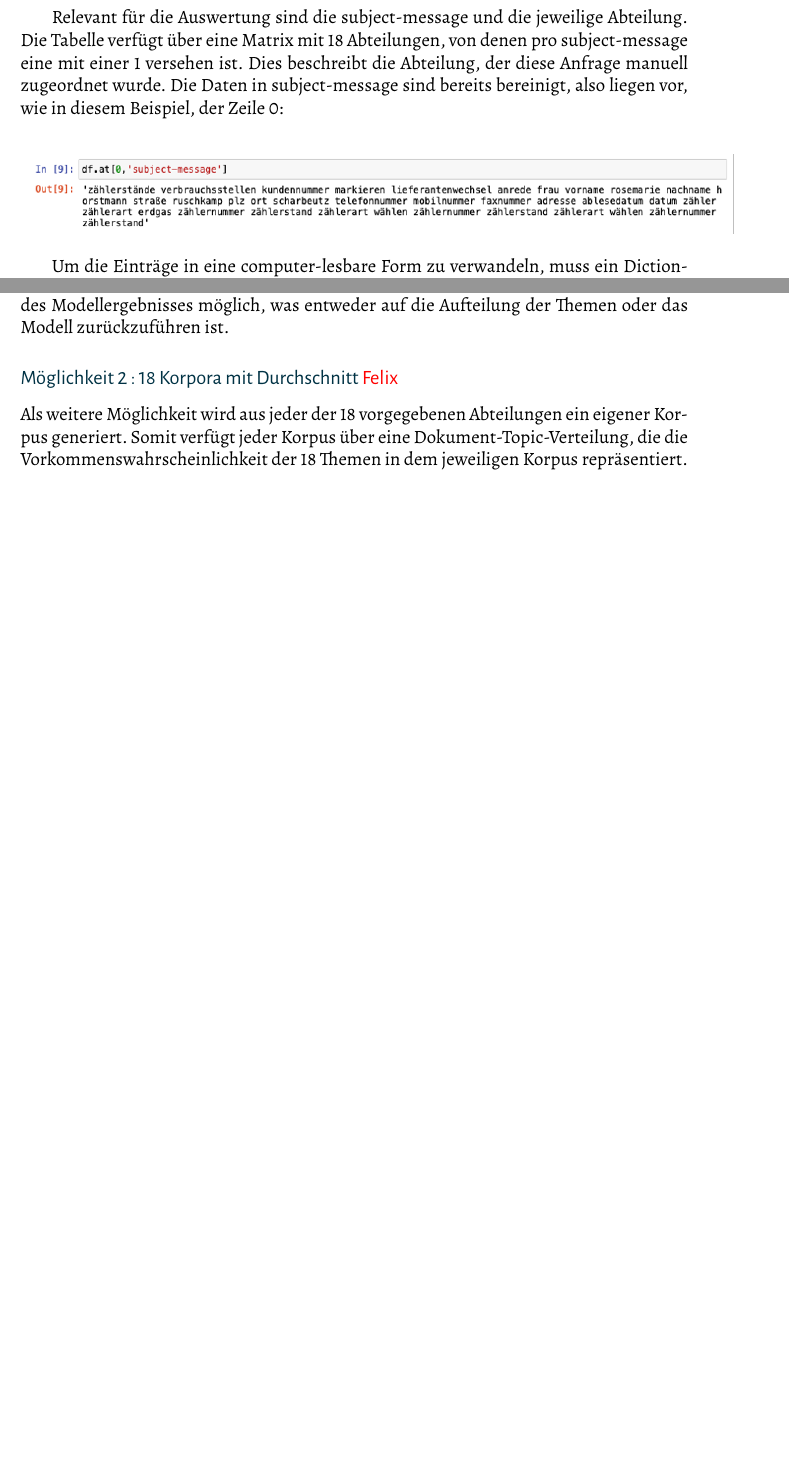
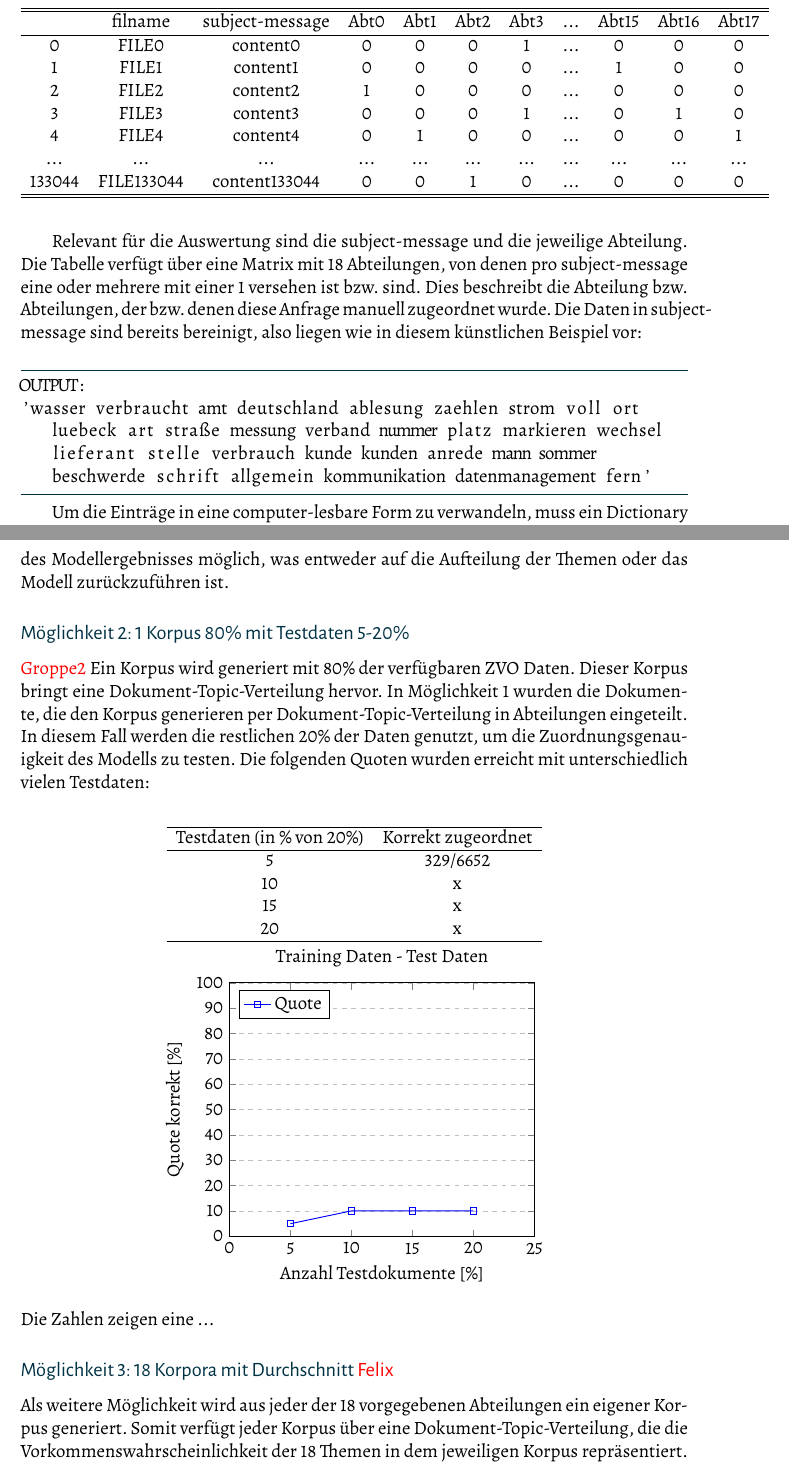
Before and after one commit to leobreo/babrenk, a LaTeX thesis (babrenk.tex): two parts of pages 14 and 17 of 22 before the commit and two parts of pages 14 and 18 of 23 after it, joined at a grey line, cut at the place of the change, the shorter picture padded with empty space. The pictures show the PDF file babrenk.pdf that the author committed with the source.

Commit message:
Graphs Mgl2

```diff
--- a/babrenk.tex
+++ b/babrenk.tex
@@ -525,21 +527,50 @@ In der ersten Abbildung führt ein kleiner $\alpha = 0.01$ zu einer sehr eindeut
 \section{Daten}
 Die Daten liegen in folgendem Format vor:
 
+%\begin{center}
+%\includegraphics{daten1}
+%\end{center}
+
 \begin{center}
-\includegraphics{daten1}
+\begin{tabular}{ccccccccccc}
+
+\hline
+\hline
+& filname & subject-message & Abt0 & Abt1 & Abt2 & Abt3 & ... & Abt15 & Abt16 & Abt17\\
+\hline
+0 & FILE0& content0 &0&0&0&1&...&0&0&0\\
+1& FILE1 & content1 &0 &0 &0 &0 &... &1&0&0\\
+2& FILE2 & content2 & 1 &0 &0 &0 &...&0 &0&0 \\
+3& FILE3 & content3 & 0 & 0  &0 &1 &...&0 &1&0 \\
+4& FILE4 & content4 & 0 & 1 &0 &0 &...&0 &0&1 \\
+...& ... & ... & ... & ...  &... &... &...&... & ...&... \\
+133044& FILE133044 & content133044 & 0 & 0  &1 & 0&...&0 &0&0 \\
+\hline
+\hline
+\end{tabuar}
 \end{center}
 
-Relevant für die Auswertung sind die subject-message und die jeweilige Abteilung. Die Tabelle verfügt über eine Matrix mit 18 Abteilungen, von denen pro subject-message eine mit einer 1 versehen ist. Dies beschreibt die Abteilung, der diese Anfrage manuell zugeordnet wurde. Die Daten in subject-message sind bereits bereinigt, also liegen vor, wie in diesem Beispiel, der Zeile 0:
+Relevant für die Auswertung sind die subject-message und die jeweilige Abteilung. Die Tabelle verfügt über eine Matrix mit 18 Abteilungen, von denen pro subject-message eine oder mehrere mit einer 1 versehen ist bzw. sind. Dies beschreibt die Abteilung bzw. Abteilungen, der bzw. denen diese Anfrage manuell zugeordnet wurde. Die Daten in subject-message sind bereits bereinigt, also liegen wie in diesem künstlichen Beispiel vor:\\
 
-\begin{center}
-\includegraphics{daten2}
-\end{center}
+%\begin{center}
+%\includegraphics{daten2}
+%\end{center}
 
-Um die Einträge in eine computer-lesbare Form zu verwandeln, muss ein Dictionary erstellt werden, dass alle Wörter auf eine Anzahl ihrer Vorkommen abbildet. Dafür müssen die Wörter als alleinige Listeneinträge einlesbar sein:
+\begin{lstlisting}
+OUTPUT:
+'wasser verbraucht amt deutschland ablesung zaehlen strom voll ort luebeck art straße messung verband nummer platz markieren wechsel lieferant stelle verbrauch kunde kunden anrede mann sommer beschwerde schrift allgemein kommunikation datenmanagement fern'
+\end{lstlisting}\\
 
-\begin{center}
-\includegraphics{daten3}
-\end{center}
+Um die Einträge in eine computer-lesbare Form zu verwandeln, muss ein Dictionary erstellt werden, dass alle Wörter auf eine Anzahl ihrer Vorkommen abbildet. Dafür müssen die Wörter als alleinige Listeneinträge einlesbar sein: \\
+
+%\begin{center}
+%\includegraphics{daten3}
+%\end{center}
+
+\begin{lstlisting}
+OUTPUT split:
+['wasser', 'verbraucht', 'amt', 'deutschland', 'ablesung', 'zaehlen', 'strom', 'voll', 'ort', 'luebeck', 'art', 'straße', 'messung', 'verband', 'nummer', 'platz', 'markieren', 'wechsel', 'lieferant', 'stelle', 'verbrauch', 'kunde', 'kunden', 'anrede', 'mann', 'sommer', 'beschwerde', 'schrift', 'allgemein', 'kommunikation', 'datenmanagement', 'fern']
+\end{lstlisting}\\
 
 \subsection{Gibbs Sampling}
 Gibbs Sampling ist eine Technik, um ein LDA Modell zu trainieren. Für das menschliche Auge kann ein Wort eines Dokuments intuitiv einem Thema zugordnet werden. Für den Computer ist dies schwer, da er die Semantik des Wortes nicht kennt. Mit Gibbs Sampling werden Wörter iterativ Topics zugewiesen basierend auf allen restlichen Wörtern und Dokumenten. Dabei ist zum Einen relevant, was die führende Topic in dem jeweiligen Dokument ist und zum Anderen welcher Topic die gleichen Wörter im gesamten Korpus bereits am häufigsten zugeordnet wurden. Die beiden Beobachtungen werden multipliziert, um die Kombination mit der maximalen Wahrscheinlichkeit zu finden. Um zu verhindern, dass ein Wort einem Topic nicht zugewiesen werden kann, das sich nicht in dem bestimmten Dokument befindet, wird der Anzahl der jeweils vorkommenden Themen im Dokument $\alpha$ und der Anzahl der belegten Themen des gleichen Wörter in anderen Dokumenten $\beta$ addiert.  Wurde ein Wort einem Topic zugewiesen wird das nächste Wort betrachtet. Nun ist zu beachten, dass sich die Verteilungen zur Berechnung jedes mal ändern. Somit haben wir einen iterativen Lernfortschritt bei der Topicverteilung.
@@ -631,4 +662,13 @@ maxmatrix = [9, 10, 0, 9, 10, 10, 0, 10, 10, 0, 1, 2, 1, 9, 10, 9, 10, 9]
 \\
 Eine optimale Zuordnung ist erreicht, wenn alle Zahlen von Eins bis 18 ohne Duplikate in der Liste in einer beliebigen Reihenfolge vorkommen. Das würde bedeuten, dass einem Thema von LDA genau ein Thema der ZVO am wahrscheinlichsten zugeordnet ist. In der Liste wird jedoch deutlich, dass viele Themen des LDA Modells mit dem 9. und 10. Thema der ZVO kompatibel wären. Somit ist zumindest keine optimale Zuordnung des Modellergebnisses möglich, was entweder auf die Aufteilung der Themen oder das Modell zurückzuführen ist.
 
-\subsection{Möglichkeit 2 : 18 Korpora mit Durchschnitt \textcolor{red}{Felix}}
+\subsection{Möglichkeit 2: 1 Korpus 80\% mit Testdaten 5-20\%}\textcolor{red}{Groppe2}}
+Ein Korpus wird generiert mit 80\% der verfügbaren ZVO Daten. Dieser Korpus bringt eine Dokument-Topic-Verteilung hervor. In Möglichkeit 1 wurden die Dokumente, die den Korpus generieren per Dokument-Topic-Verteilung in Abteilungen eingeteilt. In diesem Fall werden die restlichen 20\% der Daten genutzt, um die Zuordnungsgenauigkeit des Modells zu testen. Die folgenden Quoten wurden erreicht mit unterschiedlich vielen Testdaten: \\
+\begin{center}
+\begin{tabular}{c c}
+\hline
+Testdaten (in \% von 20\%) & Korrekt zugeordnet \\
+\hline
+5 & 329/6652 \\
+10 & x \\
+15 & x\\
@@ -635,3 +681,32 @@ Eine optimale Zuordnung ist erreicht, wenn alle Zahlen von Eins bis 18 ohne Dupl
+\begin{tikzpicture}
+\begin{axis}[
+    title={Training Daten - Test Daten},
+    xlabel={Anzahl Testdokumente  [\%]},
+    ylabel={Quote korrekt [\%]},
+    xmin=0, xmax=25,
+    ymin=0, ymax=100,
+    xtick={0,5,10,15,20,25},
+    ytick={0,10,20,30,40,50,60,70,80,90,100},
+    legend pos=north west,
+    ymajorgrids=true,
+    grid style=dashed,
+]
+
+\addplot[
+    color=blue,
+    mark=square,
+    ]
+    coordinates {
+    (5,4.94)(10,10)(15,10)(20,10)
+    };
+    \legend{Quote}
+
+\end{axis}
+\end{tikzpicture}
+\end{center}
+Die Zahlen zeigen eine ...
+
+\subsection{Möglichkeit 3: 18 Korpora mit Durchschnitt \textcolor{red}{Felix}}
 Als weitere Möglichkeit wird aus jeder der 18 vorgegebenen Abteilungen ein eigener Korpus generiert. Somit verfügt jeder Korpus über eine Dokument-Topic-Verteilung, die die Vorkommenswahrscheinlichkeit der 18 Themen in dem jeweiligen Korpus repräsentiert. Ziel der Untersuchung ist die Klassifikationsfähigkeit eines unbekannten Dokuments. Da jeder Korpus aus verschiedenen Dokumenten besteht, gibt es in 18 Korpora auch 18 verschiedene Topic-Word-Verteilungen. Pro Korpus wird für das neue Dokument die Dokument-Topic-Verteilung auf Basis der individuellen Topic-Word-Verteilung generiert. Dafür ist die Dokument-Topic-Verteilung der einzelnen Korpora relevant, die sich aus dem Durchschnitt aller Dokument-Topic-Verteilung der Dokumente eines jeweiligen Korpus ergibt. Aus dem Vergleich der Dokument-Topic-Verteilung des neuen Dokuments mit der des Korpus ergibt sich, wie gut das Dokument zu der Abteilung passt. Dieser Vergleich kann z.B. durch die Berechnung des Hellinger-Abstands der Verteilungen durchgeführt werden. Ist das Ergebnis klein, sind die Verteilungen ähnlich zu einander. Das neue Dokument wird dem Korpus zugeteilt, dessen Abstandsberechnung das minimale Ergebnis zeigt. Um zu analysieren, wie gut das Modell unbekannte Dokumente zuweist, kann nun die berechnetet Abteilung mit dem vorgelabelten Ergebnis verglichen werden. Bei einem Dokument ist das Ergebnis entweder richtig oder falsch, führt man den Vorgang jedoch mit mehreren Dokumenten aus, kann eine Quote errechnet werden. Diese sagt aus, wie gut die Dokumente klassifiziert wurden.
 
 Das Ergebnis kann sich durch Anpassung der Parameter im Modell verändern. Diese Änderungen werden wir untersuchen.
```
Also changed, not shown: babrenk-bibtex-entries.bib (+1 -1 lines), babrenk.pdf, babrenk.tex (26 more changed lines), 4 other files.
